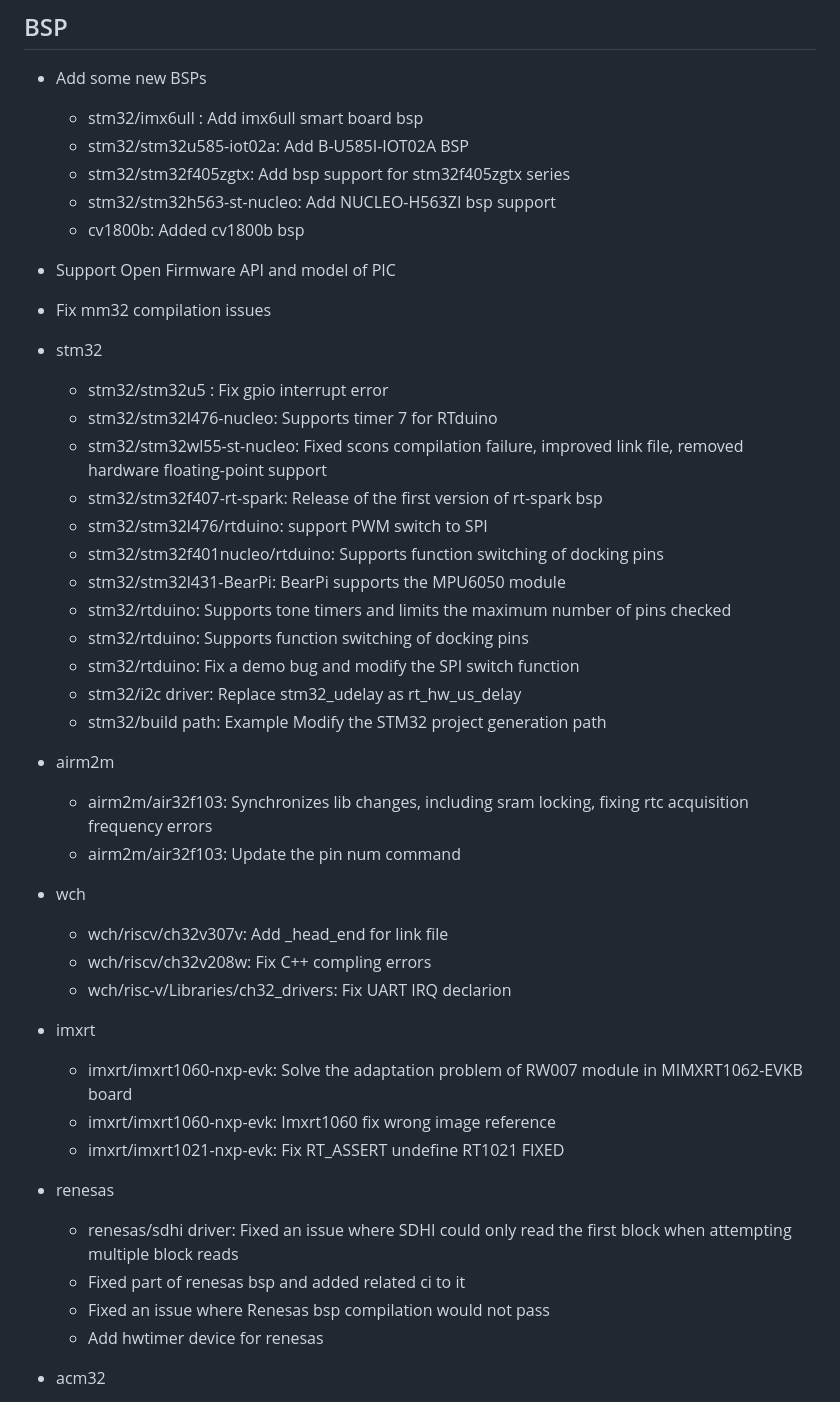
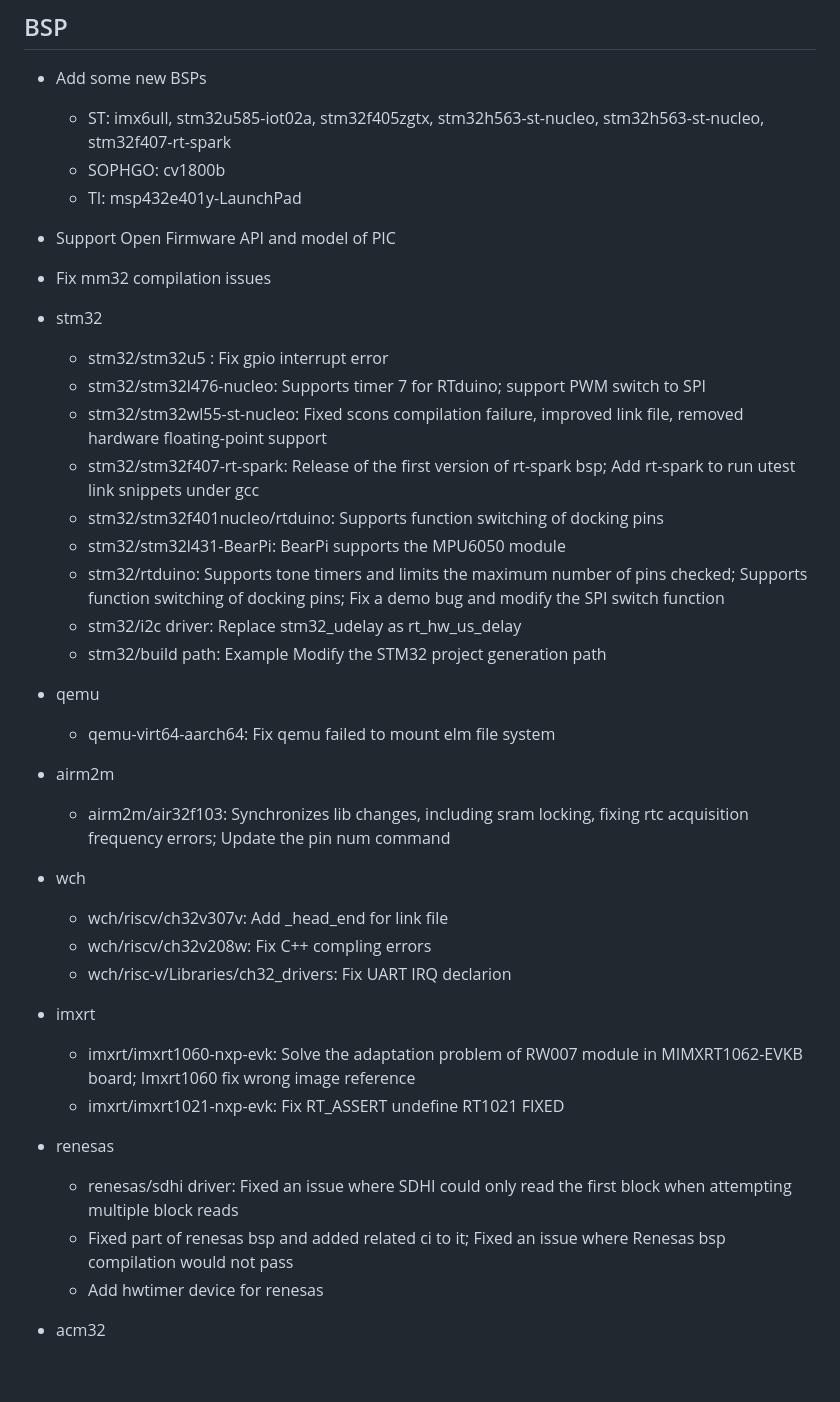
Before and after one commit to kurisaW/KurisaW, a Markdown page: 11.md, the part around one of its changes. GitHub-like rendering; blank space fills up the shorter version.

```diff
--- a/11.md
+++ b/11.md
@@ -134,31 +109,26 @@ Change log since v5.0.1 released
 ## BSP
 
 * Add some new BSPs
-  * stm32/imx6ull : Add imx6ull smart board bsp
-  * stm32/stm32u585-iot02a: Add B-U585I-IOT02A BSP
-  * stm32/stm32f405zgtx: Add bsp support for stm32f405zgtx series
-  * stm32/stm32h563-st-nucleo: Add NUCLEO-H563ZI bsp support
-  * cv1800b: Added cv1800b bsp
+  * ST: imx6ull, stm32u585-iot02a, stm32f405zgtx, stm32h563-st-nucleo, stm32h563-st-nucleo, stm32f407-rt-spark
+  * SOPHGO: cv1800b
+  * TI: msp432e401y-LaunchPad
 * Support Open Firmware API and model of PIC
 * Fix mm32 compilation issues
 * stm32
 
   * stm32/stm32u5 : Fix gpio interrupt error
-  * stm32/stm32l476-nucleo: Supports timer 7 for RTduino
+  * stm32/stm32l476-nucleo: Supports timer 7 for RTduino; support PWM switch to SPI
   * stm32/stm32wl55-st-nucleo: Fixed scons compilation failure, improved link file, removed hardware floating-point support
-  * stm32/stm32f407-rt-spark: Release of the first version of rt-spark bsp
-  * stm32/stm32l476/rtduino: support PWM switch to SPI
+  * stm32/stm32f407-rt-spark: Release of the first version of rt-spark bsp; Add rt-spark to run utest link snippets under gcc
   * stm32/stm32f401nucleo/rtduino: Supports function switching of docking pins
   * stm32/stm32l431-BearPi: BearPi supports the MPU6050 module
-  * stm32/rtduino: Supports tone timers and limits the maximum number of pins checked
-  * stm32/rtduino: Supports function switching of docking pins
-  * stm32/rtduino: Fix a demo bug and modify the SPI switch function
+  * stm32/rtduino: Supports tone timers and limits the maximum number of pins checked; Supports function switching of docking pins; Fix a demo bug and modify the SPI switch function
   * stm32/i2c driver: Replace stm32_udelay as rt_hw_us_delay
   * stm32/build path: Example Modify the STM32 project generation path
+* qemu
+  * qemu-virt64-aarch64: Fix qemu failed to mount elm file system
 * airm2m
-
-  * airm2m/air32f103:  Synchronizes lib changes, including sram locking, fixing rtc acquisition frequency errors
-  * airm2m/air32f103:  Update the pin num command
+  * airm2m/air32f103:  Synchronizes lib changes, including sram locking, fixing rtc acquisition frequency errors; Update the pin num command
 * wch
 
   * wch/riscv/ch32v307v: Add _head_end for link file
@@ -166,13 +136,11 @@ Change log since v5.0.1 released
   * wch/risc-v/Libraries/ch32_drivers: Fix UART IRQ declarion
 * imxrt
 
-  * imxrt/imxrt1060-nxp-evk: Solve the adaptation problem of RW007 module in MIMXRT1062-EVKB board
-  * imxrt/imxrt1060-nxp-evk: Imxrt1060 fix wrong image reference
+  * imxrt/imxrt1060-nxp-evk: Solve the adaptation problem of RW007 module in MIMXRT1062-EVKB board; Imxrt1060 fix wrong image reference
   * imxrt/imxrt1021-nxp-evk: Fix RT_ASSERT undefine RT1021 FIXED
 * renesas
   * renesas/sdhi driver: Fixed an issue where SDHI could only read the first block when attempting multiple block reads
-  * Fixed part of renesas bsp and added related ci to it
-  * Fixed an issue where Renesas bsp compilation would not pass
+  * Fixed part of renesas bsp and added related ci to it; Fixed an issue where Renesas bsp compilation would not pass
   * Add hwtimer device for renesas
 * acm32
   * acm32/acm32f0x0-nucleo: Fix scons --dist command error
```
Also changed, not shown: other parts of 11.md (+28 -60 lines).
